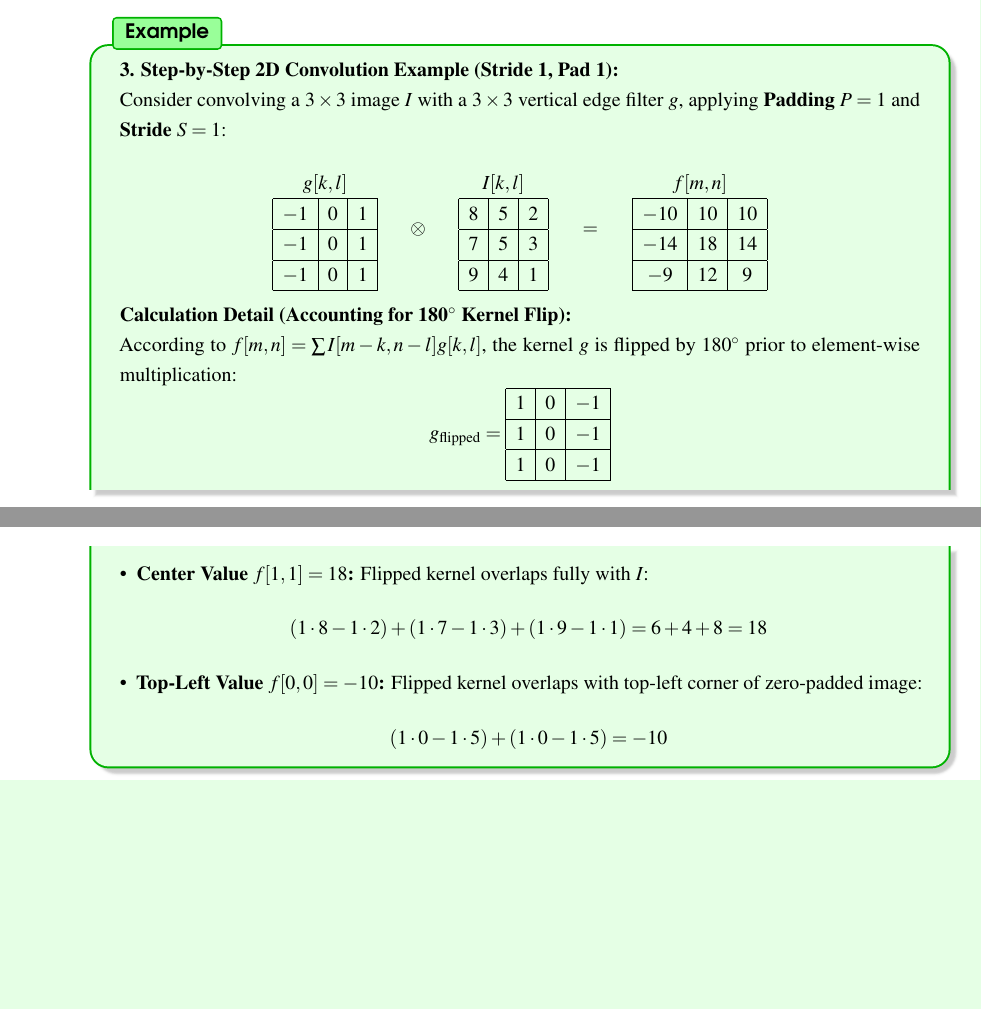
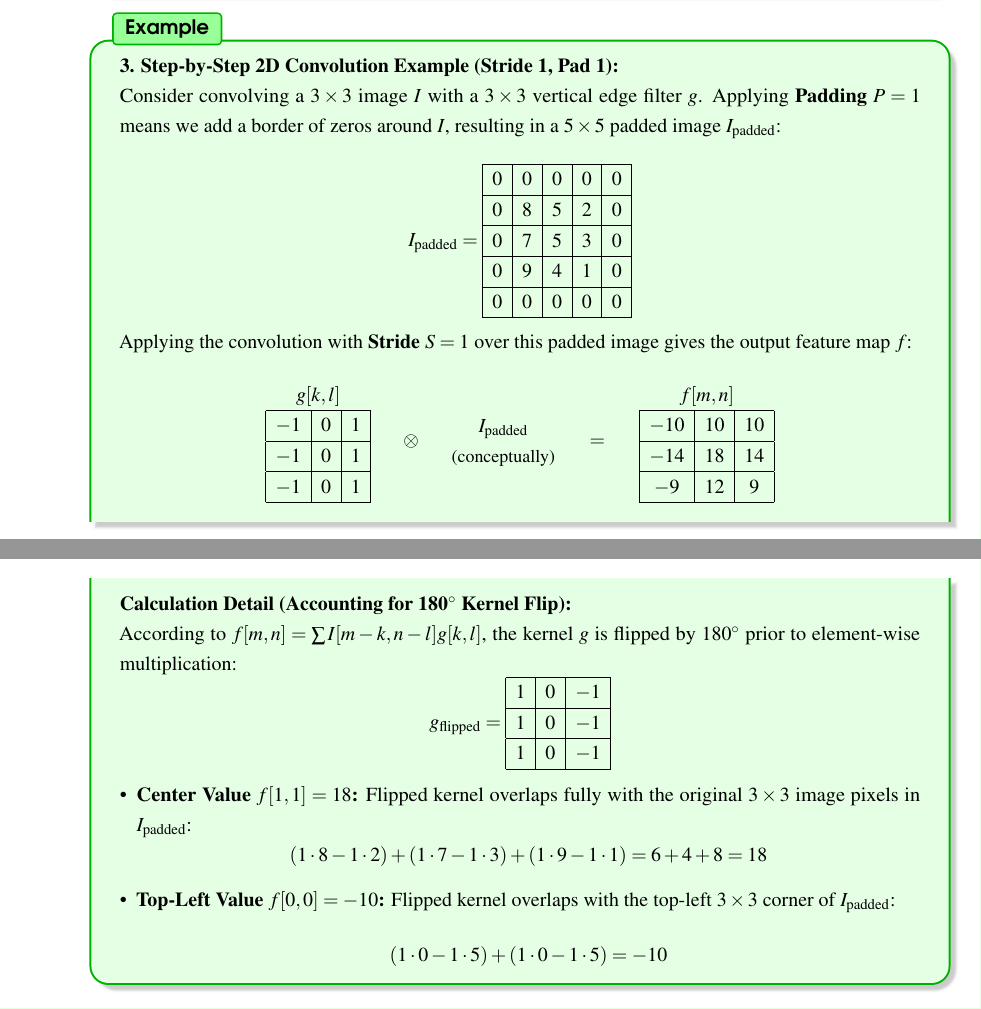
Before and after one commit to HashtagViinz/AML_Note, a LaTeX book (main.tex, which reads Chapters/Chapter1.tex): two parts of pages 17 and 18 of 21, joined at a grey line, cut so that both start at the same text, the shorter picture padded with empty space. Compiled offline with pdfLaTeX.

Commit message:
fix: 2d Example

```diff
--- a/Chapters/Chapter1.tex
+++ b/Chapters/Chapter1.tex
@@ -323,8 +323,21 @@ g_{\text{vertical}} = \begin{array}{|c|c|c|} % chktex 44
 
 \begin{examplebox}
 \textbf{3. Step-by-Step 2D Convolution Example (Stride 1, Pad 1):}\\
-Consider convolving a \(3 \times 3\) image \(I\) with a \(3 \times 3\) vertical edge filter \(g\), applying \textbf{Padding \(P = 1\)} and \textbf{Stride \(S = 1\)}:
+Consider convolving a \(3 \times 3\) image \(I\) with a \(3 \times 3\) vertical edge filter \(g\). Applying \textbf{Padding \(P = 1\)} means we add a border of zeros around \(I\), resulting in a \(5 \times 5\) padded image \(I_{\text{padded}}\):
 
+\[
+I_{\text{padded}} =
+\begin{array}{|c|c|c|c|c|} % chktex 44
+\hline % chktex 44
+0 & 0 & 0 & 0 & 0 \\ \hline % chktex 44
+0 & 8 & 5 & 2 & 0 \\ \hline % chktex 44
+0 & 7 & 5 & 3 & 0 \\ \hline % chktex 44
+0 & 9 & 4 & 1 & 0 \\ \hline % chktex 44
+0 & 0 & 0 & 0 & 0 \\ \hline % chktex 44
+\end{array}
+\]
+
+Applying the convolution with \textbf{Stride \(S = 1\)} over this padded image gives the output feature map \(f\):
 \[
 \begin{array}{c} g[k,l] \\ \begin{array}{|c|c|c|} % chktex 44
 \hline % chktex 44
@@ -333,12 +346,7 @@ Consider convolving a \(3 \times 3\) image \(I\) with a \(3 \times 3\) vertical
 -1 & 0 & 1 \\ \hline % chktex 44
 \end{array} \end{array}
 \quad \otimes \quad
-\begin{array}{c} I[k,l] \\ \begin{array}{|c|c|c|} % chktex 44
-\hline % chktex 44
-8 & 5 & 2 \\ \hline % chktex 44
-7 & 5 & 3 \\ \hline % chktex 44
-9 & 4 & 1 \\ \hline % chktex 44
-\end{array} \end{array}
+\begin{array}{c} I_{\text{padded}} \\ \text{\small(conceptually)} \end{array}
 \quad = \quad
 \begin{array}{c} f[m,n] \\ \begin{array}{|c|c|c|} % chktex 44
 \hline % chktex 44
@@ -359,10 +367,10 @@ g_{\text{flipped}} = \begin{array}{|c|c|c|} % chktex 44
 \end{array}
 \]
 \begin{itemize}[nosep, leftmargin=*]
-    \item \textbf{Center Value \(f[1,1] = 18\):} Flipped kernel overlaps fully with \(I\):
+    \item \textbf{Center Value \(f[1,1] = 18\):} Flipped kernel overlaps fully with the original \(3 \times 3\) image pixels in \(I_{\text{padded}}\):
     \[ (1 \cdot 8 - 1 \cdot 2) + (1 \cdot 7 - 1 \cdot 3) + (1 \cdot 9 - 1 \cdot 1) = 6 + 4 + 8 = 18 \]
 
-    \item \textbf{Top-Left Value \(f[0,0] = -10\):} Flipped kernel overlaps with top-left corner of zero-padded image:
+    \item \textbf{Top-Left Value \(f[0,0] = -10\):} Flipped kernel overlaps with the top-left \(3 \times 3\) corner of \(I_{\text{padded}}\):
     \[ (1 \cdot 0 - 1 \cdot 5) + (1 \cdot 0 - 1 \cdot 5) = -10 \]
 \end{itemize}
 \end{examplebox}
```
Also changed, not shown: 1 other file.
